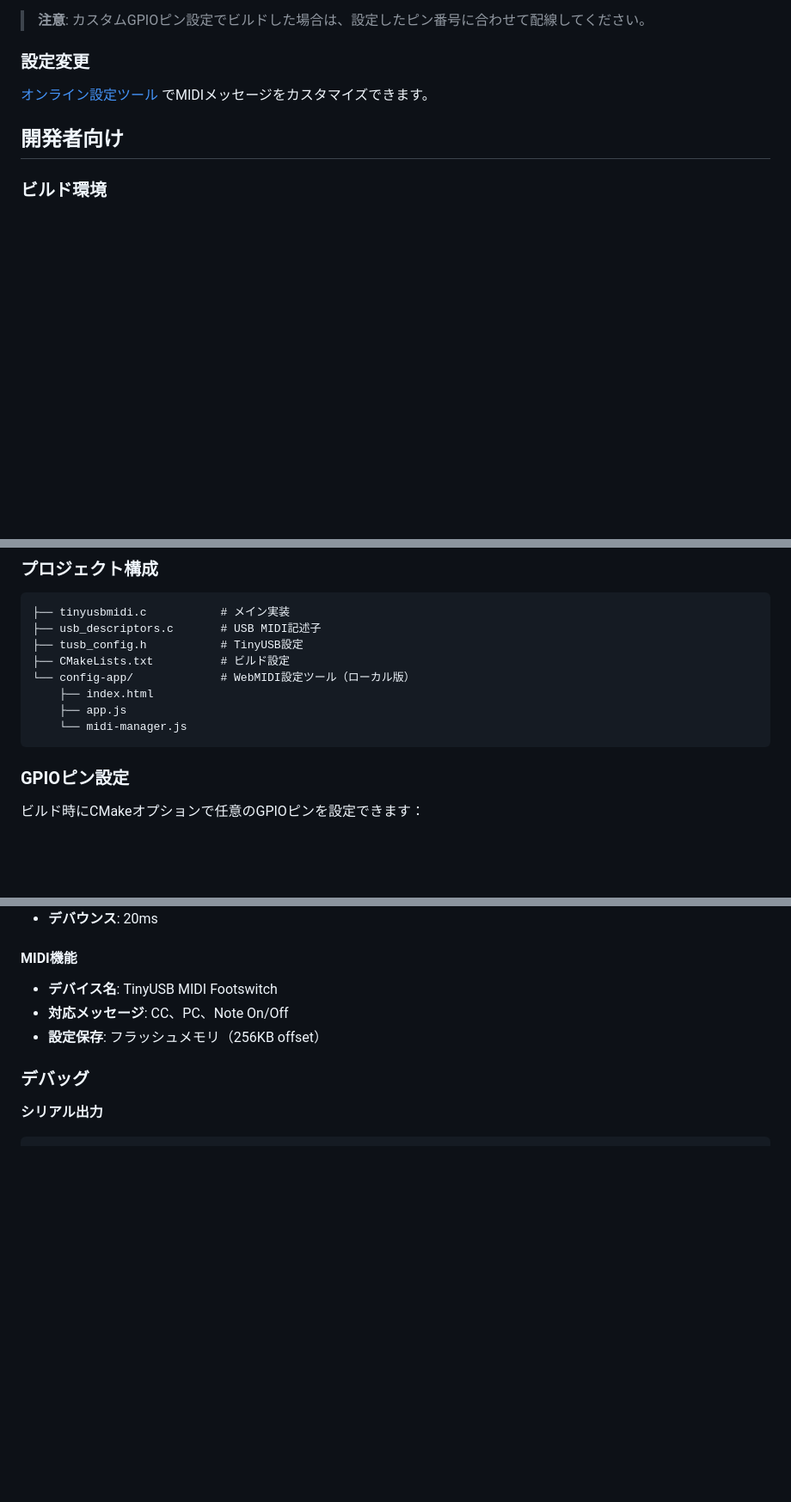
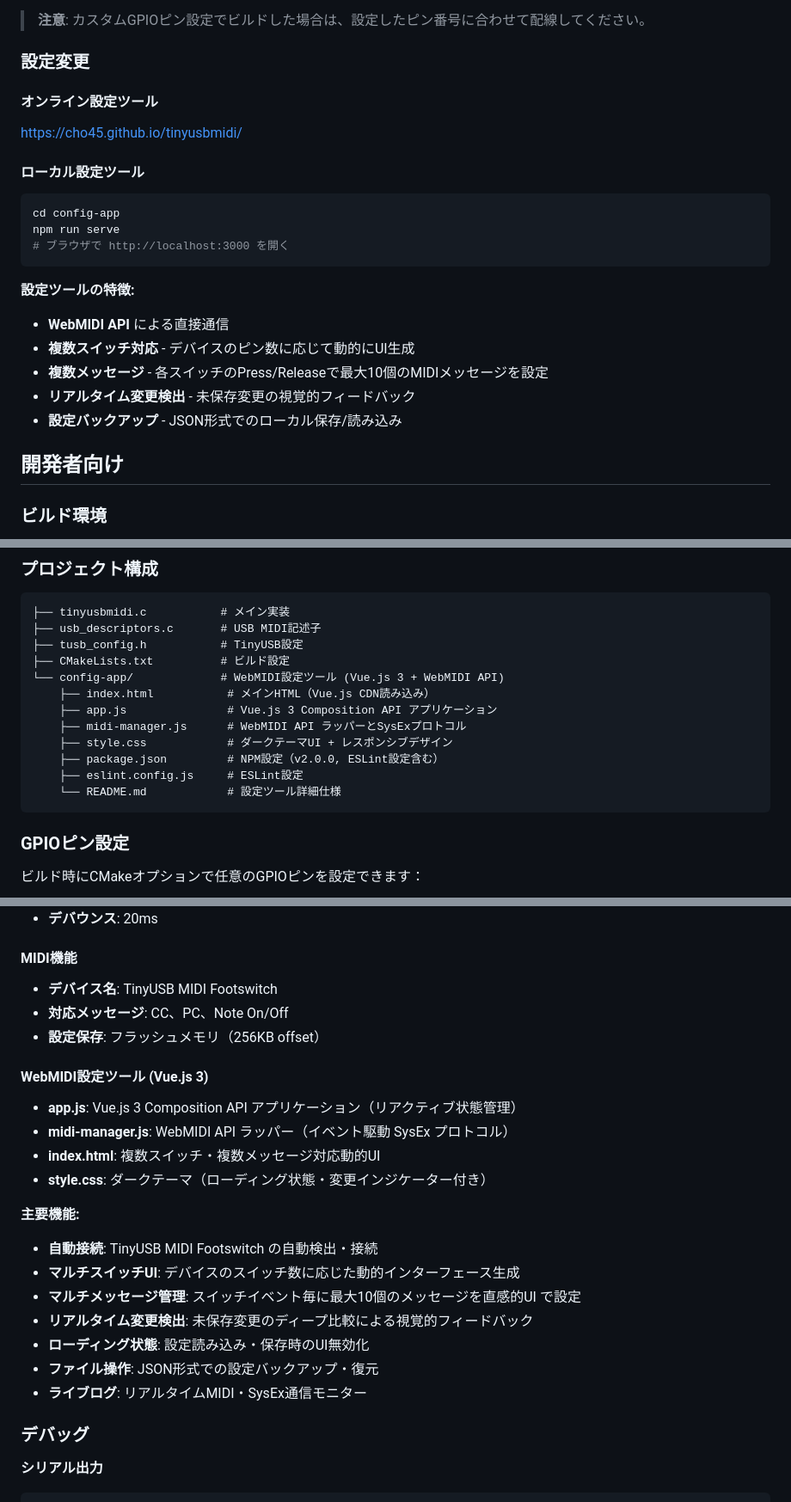
Before and after one commit to cho45/tinyusbmidi, a Markdown page: README.md, 3 parts joined by grey strips. Shown at 86% size. Rendered like a GitHub page; blank space fills up the shorter version.

````diff
--- a/README.md
+++ b/README.md
@@ -40,7 +40,22 @@ GND  ●────── SLEEVE (GND)
 
 ### 設定変更
 
-[オンライン設定ツール](https://cho45.github.io/tinyusbmidi/) でMIDIメッセージをカスタマイズできます。
+#### オンライン設定ツール
+[https://cho45.github.io/tinyusbmidi/](https://cho45.github.io/tinyusbmidi/)
+
+#### ローカル設定ツール
+```bash
+cd config-app
+npm run serve
+# ブラウザで http://localhost:3000 を開く
+```
+
+**設定ツールの特徴:**
+- **WebMIDI API** による直接通信
+- **複数スイッチ対応** - デバイスのピン数に応じて動的にUI生成
+- **複数メッセージ** - 各スイッチのPress/Releaseで最大10個のMIDIメッセージを設定
+- **リアルタイム変更検出** - 未保存変更の視覚的フィードバック
+- **設定バックアップ** - JSON形式でのローカル保存/読み込み
 
 ## 開発者向け
 
@@ -71,10 +86,14 @@ ninja
 ├── usb_descriptors.c       # USB MIDI記述子
 ├── tusb_config.h           # TinyUSB設定
 ├── CMakeLists.txt          # ビルド設定
-└── config-app/             # WebMIDI設定ツール（ローカル版）
-    ├── index.html
-    ├── app.js
-    └── midi-manager.js
+└── config-app/             # WebMIDI設定ツール (Vue.js 3 + WebMIDI API)
+    ├── index.html           # メインHTML（Vue.js CDN読み込み）
+    ├── app.js               # Vue.js 3 Composition API アプリケーション
+    ├── midi-manager.js      # WebMIDI API ラッパーとSysExプロトコル
+    ├── style.css            # ダークテーマUI + レスポンシブデザイン
+    ├── package.json         # NPM設定（v2.0.0, ESLint設定含む）
+    ├── eslint.config.js     # ESLint設定
+    └── README.md            # 設定ツール詳細仕様
 ```
 
 ### GPIOピン設定
@@ -111,6 +130,21 @@ cmake .. -G Ninja -DGPIO_PINS="3,5,7,9,11"
 - **対応メッセージ**: CC、PC、Note On/Off
 - **設定保存**: フラッシュメモリ（256KB offset）
 
+#### WebMIDI設定ツール (Vue.js 3)
+- **app.js**: Vue.js 3 Composition API アプリケーション（リアクティブ状態管理）
+- **midi-manager.js**: WebMIDI API ラッパー（イベント駆動 SysEx プロトコル）
+- **index.html**: 複数スイッチ・複数メッセージ対応動的UI
+- **style.css**: ダークテーマ（ローディング状態・変更インジケーター付き）
+
+**主要機能:**
+- **自動接続**: TinyUSB MIDI Footswitch の自動検出・接続
+- **マルチスイッチUI**: デバイスのスイッチ数に応じた動的インターフェース生成
+- **マルチメッセージ管理**: スイッチイベント毎に最大10個のメッセージを直感的UI で設定
+- **リアルタイム変更検出**: 未保存変更のディープ比較による視覚的フィードバック
+- **ローディング状態**: 設定読み込み・保存時のUI無効化
+- **ファイル操作**: JSON形式での設定バックアップ・復元
+- **ライブログ**: リアルタイムMIDI・SysEx通信モニター
+
 ### デバッグ
 
 **シリアル出力**
````
Also changed, not shown: config-app/README.md (+44 -45 lines).
